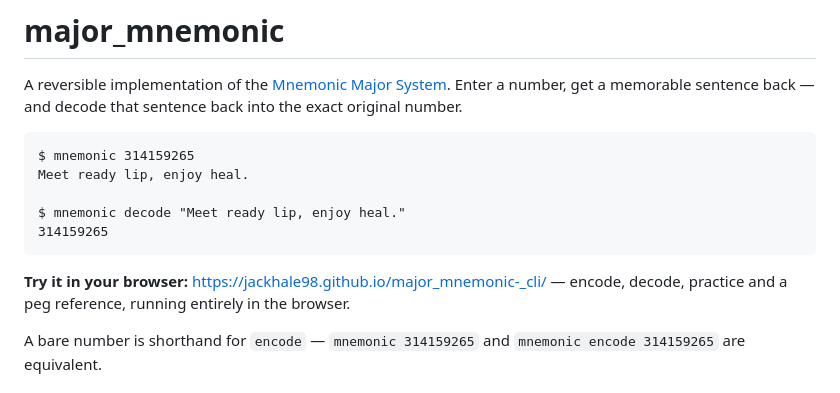
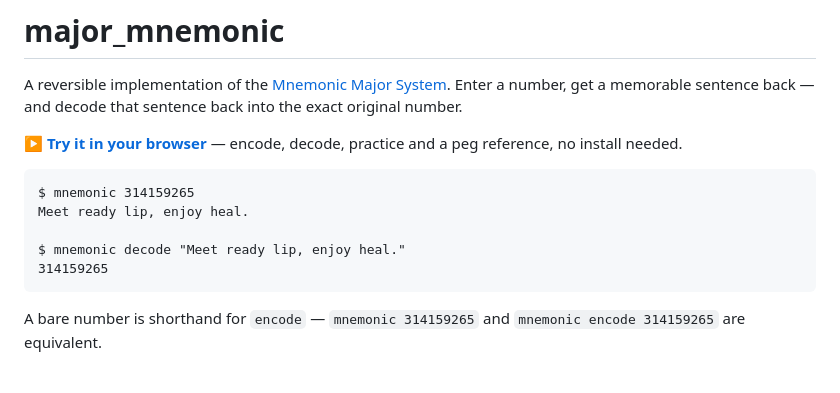
Before and after one commit to jackhale98/major_mnemonic, a Markdown page: README.md, the part around one of its changes. Drawn GitHub-style.

Commit message:
README: make the GitHub Pages link prominent
Co-Authored-By: Claude Opus 5.5 <noreply@anthropic.com>
Claude-Session: https://claude.ai/code/session_01BLvKL27hkBbSiwX3AxWsfm

````diff
--- a/README.md
+++ b/README.md
@@ -3,6 +3,9 @@
 A reversible implementation of the [Mnemonic Major System](https://en.wikipedia.org/wiki/Mnemonic_major_system).
 Enter a number, get a memorable sentence back — and decode that sentence back into
 the exact original number.
+
+**▶ [Try it in your browser](https://jackhale98.github.io/major_mnemonic-_cli/)** —
+encode, decode, practice and a peg reference, no install needed.
 
 ```
 $ mnemonic 314159265
@@ -11,9 +14,6 @@ Meet ready lip, enjoy heal.
 $ mnemonic decode "Meet ready lip, enjoy heal."
 314159265
 ```
-
-**Try it in your browser:** <https://jackhale98.github.io/major_mnemonic-_cli/>
-— encode, decode, practice and a peg reference, running entirely in the browser.
 
 A bare number is shorthand for `encode` — `mnemonic 314159265` and
 `mnemonic encode 314159265` are equivalent.
````
Also changed, not shown: other parts of README.md (+2 -1 lines).
